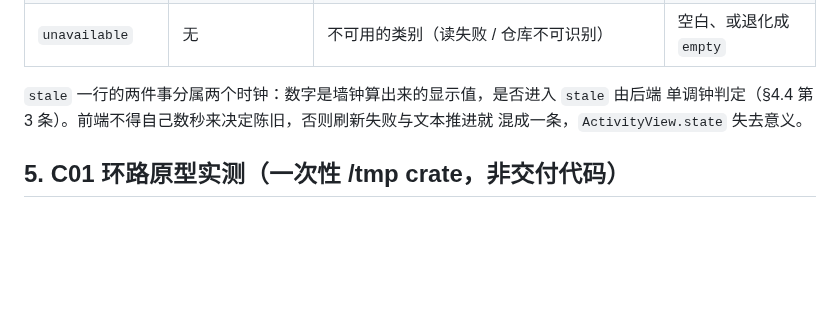
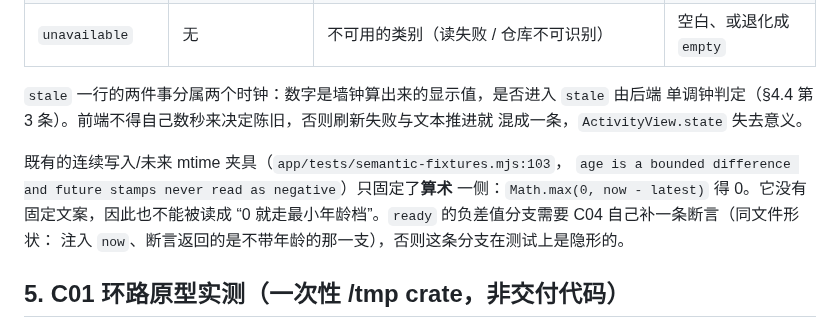
Before and after one commit to player-Muteki/guit, a Markdown page: plan/09-activity-contract.md, the part around the change. GitHub-like rendering; blank space fills up the shorter version.

Commit message:
docs(plan): the clamp fixture pins arithmetic only, not the wording it feeds
semantic-fixtures.mjs asserts a future mtime yields age 0; reading that as
license to show the smallest age bucket would silently ship the claim the
validation rows forbid.

```diff
--- a/plan/09-activity-contract.md
+++ b/plan/09-activity-contract.md
@@ -547,6 +547,12 @@ C04 没有先例可抄（前端从不产生“由状态决定读哪些字段”
 单调钟判定（§4.4 第 3 条）。前端不得自己数秒来决定陈旧，否则刷新失败与文本推进就
 混成一条，`ActivityView.state` 失去意义。
 
+既有的连续写入/未来 mtime 夹具（`app/tests/semantic-fixtures.mjs:103`，
+`age is a bounded difference and future stamps never read as negative`）只固定了**算术**
+一侧：`Math.max(0, now - latest)` 得 0。它没有固定文案，因此也不能被读成
+“0 就走最小年龄档”。`ready` 的负差值分支需要 C04 自己补一条断言（同文件形状：
+注入 `now`、断言返回的是不带年龄的那一支），否则这条分支在测试上是隐形的。
+
 ## 5. C01 环路原型实测（一次性 /tmp crate，非交付代码）
 
 在改动 `watch.rs` 之前，先用 notify 8.2.0 + 真实 inotify 事件验证“quiet 或最大等待取先到者”
```
